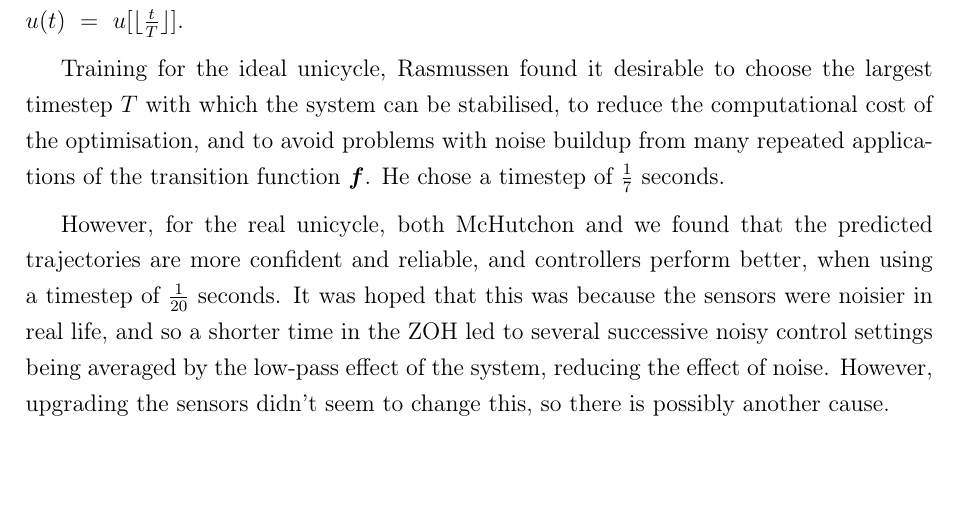
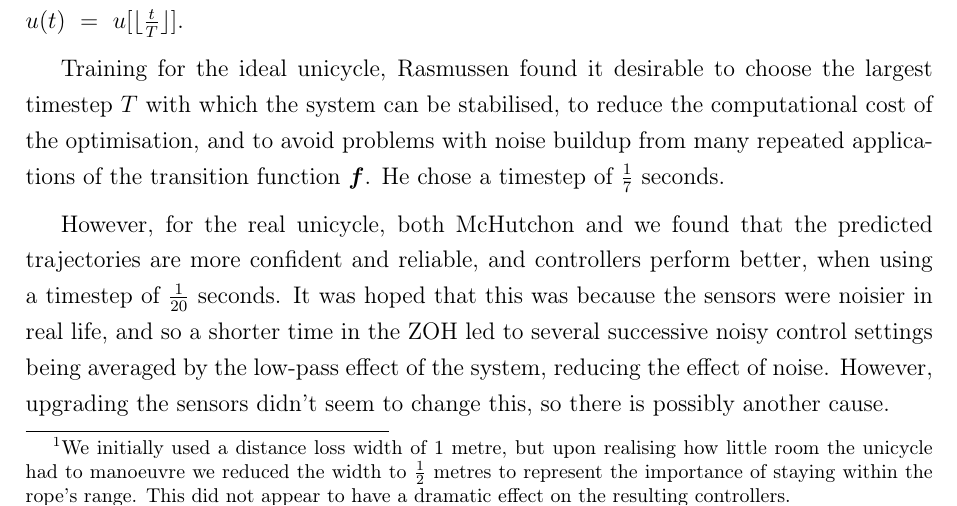
Before and after one commit to drigz/IIB-Project, a LaTeX document (iibproject.tex): part of page 12 of 36, cut so that both start at the same text. Compiled offline with pdfLaTeX.

Commit message:
Describe reduced distance loss stdev.

```diff
--- a/iibproject.tex
+++ b/iibproject.tex
@@ -471,7 +471,12 @@ penalise the distances from the origin, $x_c$ and $y_c$, to prevent the system
 from driving the robot very fast to enhance stability.
 
 We used a similar loss function structure, with characteristic widths of
-$9^\circ$ on the angles, and $\frac{2}{3}$ metres on the distances.  Unlike
+$9^\circ$ on the angles, and $\frac{1}{2}$ metres on the
+distances.\footnote{We initially used a distance loss width of 1 metre, but
+upon realising how little room the unicycle had to manoeuvre we reduced the
+width to $\frac{1}{2}$ metres to represent the importance of staying within
+the rope's range. This did not appear to have a dramatic effect on the
+resulting controllers.} Unlike
 the ideal unicycle, the real unicycle has an upper limit on the flywheel
 speed, so the ``spinning-top'' strategy is not viable, and it is not important
 to penalise the flywheel speed.
```
Also changed, not shown: iibproject.pdf.
